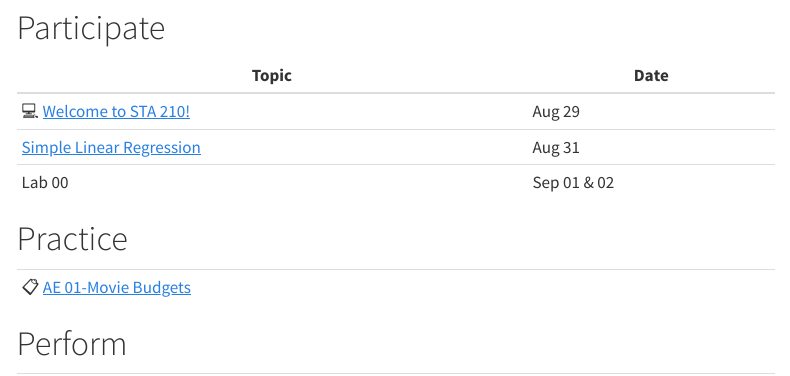
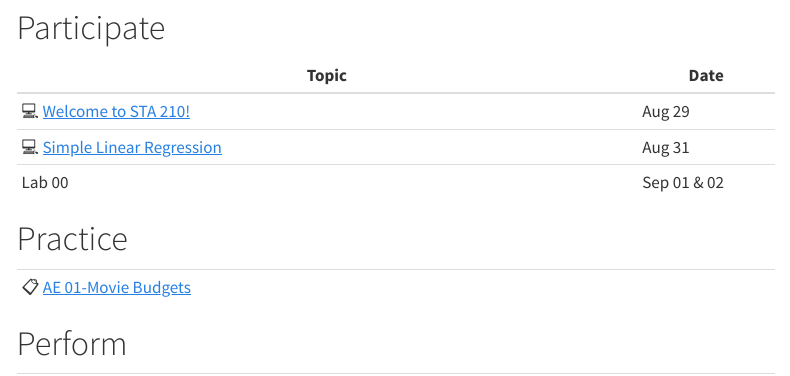
Before and after one commit to sta210-fa22/website, a Quarto document (weeks/week-01.qmd): the page in a window 1100 px wide, from 330 px down. Rendered offline with R 4.5, knitr and Pandoc in place of Quarto, with nearby package versions; menus at the side of the page are left out.

Commit message:
add link

```diff
--- a/slides/02-slr-intro.qmd
+++ b/slides/02-slr-intro.qmd
@@ -34,7 +34,7 @@ knitr:
 
     -   [R for data science: visualization, pivot, join, regression](https://urldefense.com/v3/__https://duke.libcal.com/event/9417981__;!!OToaGQ!vb6glowcEQHXdyMEU-stpi2jCuIXR6ZsvaFiyV35PYP3tXbCy07HOi_5UM4XKfT3nRZLzMwfOUykBYJ8b5Gy$ "https://urldefense.com/v3/__https://duke.libcal.com/event/9417981__;!!OToaGQ!vb6glowcEQHXdyMEU-stpi2jCuIXR6ZsvaFiyV35PYP3tXbCy07HOi_5UM4XKfT3nRZLzMwfOUykBYJ8b5Gy$") **- Thu, Sep 22 at 1pm**
 
--   Policy on requesting class recordings
+-   [Policy](https://sta210-fa22.netlify.app/syllabus.html#class-recordings-request)on requesting class recordings
 
 -   See [Week 01](https://sta210-fa22.netlify.app/weeks/week-01.html) for lecture notes, readings, AEs, and assignments
 
--- a/weeks/week-01.qmd
+++ b/weeks/week-01.qmd
@@ -18,11 +18,11 @@ title-block-style: none
 
 # Participate
 
-| Topic                                                  | Date        |
-|--------------------------------------------------------|-------------|
-| 💻 [Welcome to STA 210!](../slides/01-welcome.qmd)     | Aug 29      |
-| [Simple Linear Regression](../slides/02-slr-intro.qmd) | Aug 31      |
-| Lab 00                                                 | Sep 01 & 02 |
+| Topic                                                     | Date        |
+|-----------------------------------------------------------|-------------|
+| 💻 [Welcome to STA 210!](../slides/01-welcome.qmd)        | Aug 29      |
+| 💻 [Simple Linear Regression](../slides/02-slr-intro.qmd) | Aug 31      |
+| Lab 00                                                    | Sep 01 & 02 |
 
 # Practice
 
```
Also changed, not shown: 6 other files.
